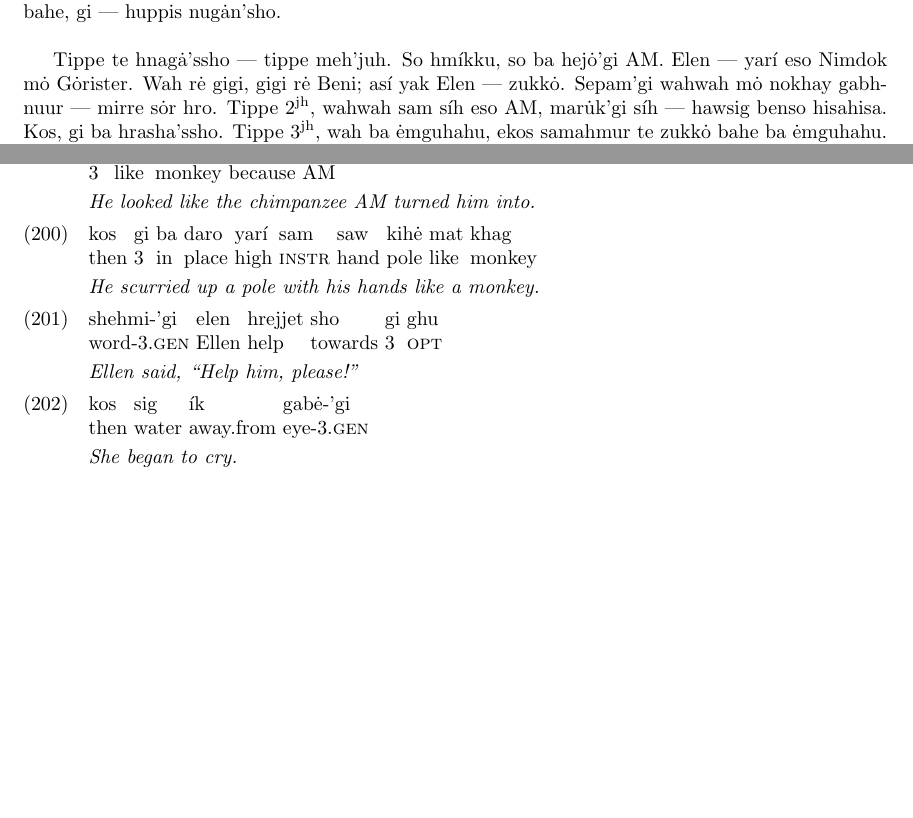
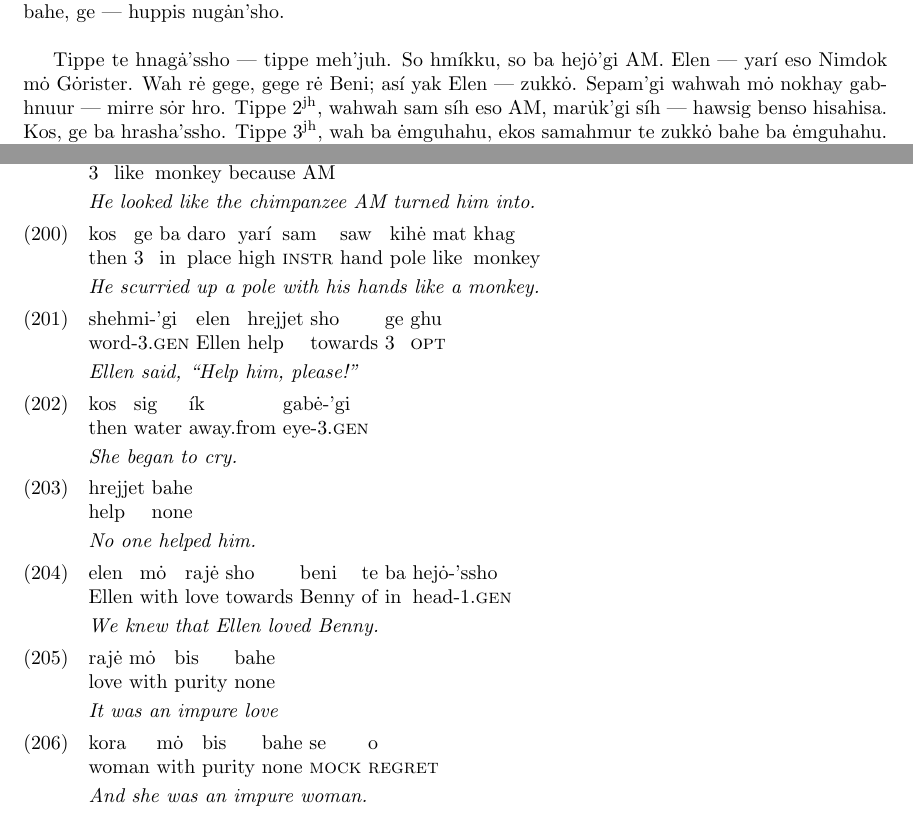
Before and after one commit to NicoACloutier/conlangs, a LaTeX document (hotadu/grammar.tex): two parts of pages 27 and 31 of 31, joined at a grey line, cut so that both start at the same text, the shorter picture padded with empty space. Compiled offline with pdfLaTeX.

Commit message:
add page 3 paragraph 3 to ihnmbims

```diff
--- a/hotadu/grammar.tex
+++ b/hotadu/grammar.tex
@@ -1518,13 +1520,13 @@ I have no mouth and I must scream\\
 \emph{Wah sam hrasha bahe, jod\.{a}r --- m\.{u}s'sho}\\
 \end{center}
 
-Meha'gi G\.{o}rister kh\.{a}l kawas gish --- yash\.{e}n. Ba samahmurekar, kub wahwah, m\.{o} tuba bahe yisa hn\.{u}r. Kos, b\.{o}gi m\'{i}so b\.{e} ahm\.{a} kos sager'gi --- oshek. Oshek bahe kh\.{a}l peg gareg. Kos, G\.{o}rister m\.{o} wahwah kos meha'gi --- mekar ba hej\.{o}'ssho. Gar\'{i}s'sho te hamme mahwe mahwe y\.{a}k peg. Shehmi'gi G\.{o}rister, ``O, Mahot!'' Gi mat suhaw wudu r\.{e} gab\.{e}'gi, gi --- ah\.{a}l. Kos, saw'gi Elen ba uppaj'gi. Shehmi'gi G\.{o}rister, ``wahwah --- s\'{i}m ghu, so kapo ba rihan'sho o!'' Dehni h\.{u} --- wahwah ba samahmur dehni 109\textsuperscript{jh}'sho; shehmi'gi --- maggen'sho wahwah hm\'{i}kku.\\
-
-Zagh\.{e}'gi Nimdok eso AM m\.{o} raj\.{e} jod\.{a}r muh\.{e}, maggen'gi --- s\'{i}h ba goras te ba nokhay gabhn\.{u}r. Wah m\.{o} G\.{o}rister te m\.{o} sugh\.{e} bahe. Shehmi'ssho, ``Mekar hep, mekar mat erepanta hn\.{u}r hn\.{u}r yak kos Beni --- muh\.{e}. Kos, wahwah ba h\.{u}mma, kos, gi --- zukk\.{o} bahe. Hnag\.{a} bahe ghu. AM m\.{o} maggen bahe, yak wahwah --- s\'{i}m.'' Beni --- r\.{u}ka. Wahwah m\.{o} tippe ekki m\.{o} s\'{i}h bahe, s\'{i}h'sho gereg --- gusano sh\.{u}r.\\
-
-Nimdok mat wahwah te m\.{o} sugh\.{e} bahe, nehha'gi --- mitta guha, yisa h\.{u}mma mat d\'{i}sh te ekegh yar\'{i} te --- mitta bahe. Hn\.{u}r bak, t\.{u}mmis'gi te maj a? Hn\.{u}r, hisa, m\.{o} g\.{a}pe bahe. Kos, samahmur sam mekar, kos, wah hn\.{u}r kap wah --- s\'{i}m. Shehmi'gi Elen, ``S\'{i}h --- m\.{u}s'sho, hisa ghu ghu.'' Kos, wah m\.{o} saba bahe, daro'ssho m\.{o} g\.{a}pe guha. Elen --- \.{e}sa eso wah. Gega 2 gi m\.{o} wah yisa s\'{i}tu'ssho ba h\.{u}mma, gi m\.{o} wah hep te m\.{o} g\.{a}pe bahe. Gega hm\'{i}kku wahwah r\.{e} gab\.{e}'gi AM. AM sam rihan bahe, gi --- huppis nug\.{a}n'sho.\\
-
-Tippe te hnag\.{a}'ssho --- tippe meh'juh. So hm\'{i}kku, so ba hej\.{o}'gi AM. Elen --- yar\'{i} eso Nimdok m\.{o} G\.{o}rister. Wah r\.{e} gigi, gigi r\.{e} Beni; as\'{i} yak Elen --- zukk\.{o}. Sepam'gi wahwah m\.{o} nokhay gabhnuur --- mirre s\.{o}r hro. Tippe 2\textsuperscript{jh}, wahwah sam s\'{i}h eso AM, mar\.{u}k'gi s\'{i}h --- hawsig benso hisahisa. Kos, gi ba hrasha'ssho. Tippe 3\textsuperscript{jh}, wah ba \.{e}mguhahu, ekos samahmur te zukk\.{o} bahe ba \.{e}mguhahu. Ekegh'gi AM sho makke --- ekegh'gi sho wah.\\
+Meha'gi G\.{o}rister kh\.{a}l kawas gish --- yash\.{e}n. Ba samahmurekar, kub wahwah, m\.{o} tuba bahe yisa hn\.{u}r. Kos, b\.{o}gi m\'{i}so b\.{e} ahm\.{a} kos sager'gi --- oshek. Oshek bahe kh\.{a}l peg gareg. Kos, G\.{o}rister m\.{o} wahwah kos meha'gi --- mekar ba hej\.{o}'ssho. Gar\'{i}s'sho te hamme mahwe mahwe y\.{a}k peg. Shehmi'gi G\.{o}rister, ``O, Mahot!'' Ge mat suhaw wudu r\.{e} gab\.{e}'gi, ge --- ah\.{a}l. Kos, saw'gi Elen ba uppaj'gi. Shehmi'gi G\.{o}rister, ``wahwah --- s\'{i}m ghu, so kapo ba rihan'sho o!'' Dehni h\.{u} --- wahwah ba samahmur dehni 109\textsuperscript{jh}'sho; shehmi'gi --- maggen'sho wahwah hm\'{i}kku.\\
+
+Zagh\.{e}'gi Nimdok eso AM m\.{o} raj\.{e} jod\.{a}r muh\.{e}, maggen'gi --- s\'{i}h ba goras te ba nokhay gabhn\.{u}r. Wah m\.{o} G\.{o}rister te m\.{o} sugh\.{e} bahe. Shehmi'ssho, ``Mekar hep, mekar mat erepanta hn\.{u}r hn\.{u}r yak kos Beni --- muh\.{e}. Kos, wahwah ba h\.{u}mma, kos, ge --- zukk\.{o} bahe. Hnag\.{a} bahe ghu. AM m\.{o} maggen bahe, yak wahwah --- s\'{i}m.'' Beni --- r\.{u}ka. Wahwah m\.{o} tippe ekki m\.{o} s\'{i}h bahe, s\'{i}h'sho gereg --- gusano sh\.{u}r.\\
+
+Nimdok mat wahwah te m\.{o} sugh\.{e} bahe, nehha'gi --- mitta guha, yisa h\.{u}mma mat d\'{i}sh te ekegh yar\'{i} te --- mitta bahe. Hn\.{u}r bak, t\.{u}mmis'gi te maj a? Hn\.{u}r, hisa, m\.{o} g\.{a}pe bahe. Kos, samahmur sam mekar, kos, wah hn\.{u}r kap wah --- s\'{i}m. Shehmi'gi Elen, ``S\'{i}h --- m\.{u}s'sho, hisa ghu ghu.'' Kos, wah m\.{o} saba bahe, daro'ssho m\.{o} g\.{a}pe guha. Elen --- \.{e}sa eso wah. Gega 2 ge m\.{o} wah yisa s\'{i}tu'ssho ba h\.{u}mma, ge m\.{o} wah hep te m\.{o} g\.{a}pe bahe. Gega hm\'{i}kku wahwah r\.{e} gab\.{e}'gi AM. AM sam rihan bahe, ge --- huppis nug\.{a}n'sho.\\
+
+Tippe te hnag\.{a}'ssho --- tippe meh'juh. So hm\'{i}kku, so ba hej\.{o}'gi AM. Elen --- yar\'{i} eso Nimdok m\.{o} G\.{o}rister. Wah r\.{e} gege, gege r\.{e} Beni; as\'{i} yak Elen --- zukk\.{o}. Sepam'gi wahwah m\.{o} nokhay gabhnuur --- mirre s\.{o}r hro. Tippe 2\textsuperscript{jh}, wahwah sam s\'{i}h eso AM, mar\.{u}k'gi s\'{i}h --- hawsig benso hisahisa. Kos, ge ba hrasha'ssho. Tippe 3\textsuperscript{jh}, wah ba \.{e}mguhahu, ekos samahmur te zukk\.{o} bahe ba \.{e}mguhahu. Ekegh'gi AM sho makke --- ekegh'gi sho wah.\\
 
 Kos, mak\.{a} r\.{e} gab\.{e}'ssho, kos, kawas yar\'{i} h\.{u} ba hej\.{o}'ssho. Wahwah m\.{o} hisa bahe. H\.{u}mma, bahe. Wah \'{i}gh m\.{o} AM hro. Shehmi'gi Elen, ``o Beni, hisa bahe ghu nu.'' Shehmi guha'gi Beni sho bahe. Wahwah \'{i}gh, hir massi'gi Beni yar\'{i}, eso kos, hupa'gi \'{i}k hej\.{o}'gi. AM ba hej\.{o}'ssho --- ekegh ekegh, yisa so hm\'{i}kku, AM  h\.{u}. Kos, Beni s\.{e}m har, sho berr\.{a}sohm\.{e}. Ge mat khag eso AM.\\
 
@@ -1886,13 +1888,13 @@ then Benny beside wall towards hat-big\\
 
 %PAGE 3 PARAGRAPH 1
 \ex
-\gll kos gi ba daro yar\'{i} sam saw kih\.{e} mat khag\\
+\gll kos ge ba daro yar\'{i} sam saw kih\.{e} mat khag\\
 then 3 in place high \textsc{instr} hand pole like monkey\\
 \trans \emph{He scurried up a pole with his hands like a monkey.}
 
 %PAGE 3 PARAGRAPH 2
 \ex
-\gll shehmi-'gi elen hrejjet sho gi ghu\\
+\gll shehmi-'gi elen hrejjet sho ge ghu\\
 word-3.\textsc{gen} Ellen help towards 3 \textsc{opt}\\
 \trans \emph{Ellen said, ``Help him, please!''}
 
@@ -1901,6 +1903,27 @@ word-3.\textsc{gen} Ellen help towards 3 \textsc{opt}\\
 then water away.from eye-3.\textsc{gen}\\
 \trans \emph{She began to cry.}
 
+%PAGE 3 PARAGRAPH 3
+\ex
+\gll hrejjet bahe\\
+help none\\
+\trans \emph{No one helped him.}
+
+\ex
+\gll elen m\.{o} raj\.{e} sho beni te ba hej\.{o}-'ssho\\
+Ellen with love towards Benny of in head-1.\textsc{gen}\\
+\trans \emph{We knew that Ellen loved Benny.}
+
+\ex
+\gll raj\.{e} m\.{o} bis bahe\\
+love with purity none\\
+\trans \emph{It was an impure love}
+
+\ex
+\gll kora m\.{o} bis bahe se o\\
+woman with purity none \textsc{mock} \textsc{regret}\\
+\trans \emph{And she was an impure woman.}
+
 \end{exe}
 
 \end{document}
```
Also changed, not shown: hotadu/grammar.pdf, hotadu/grammar.tex (18 more changed lines).
